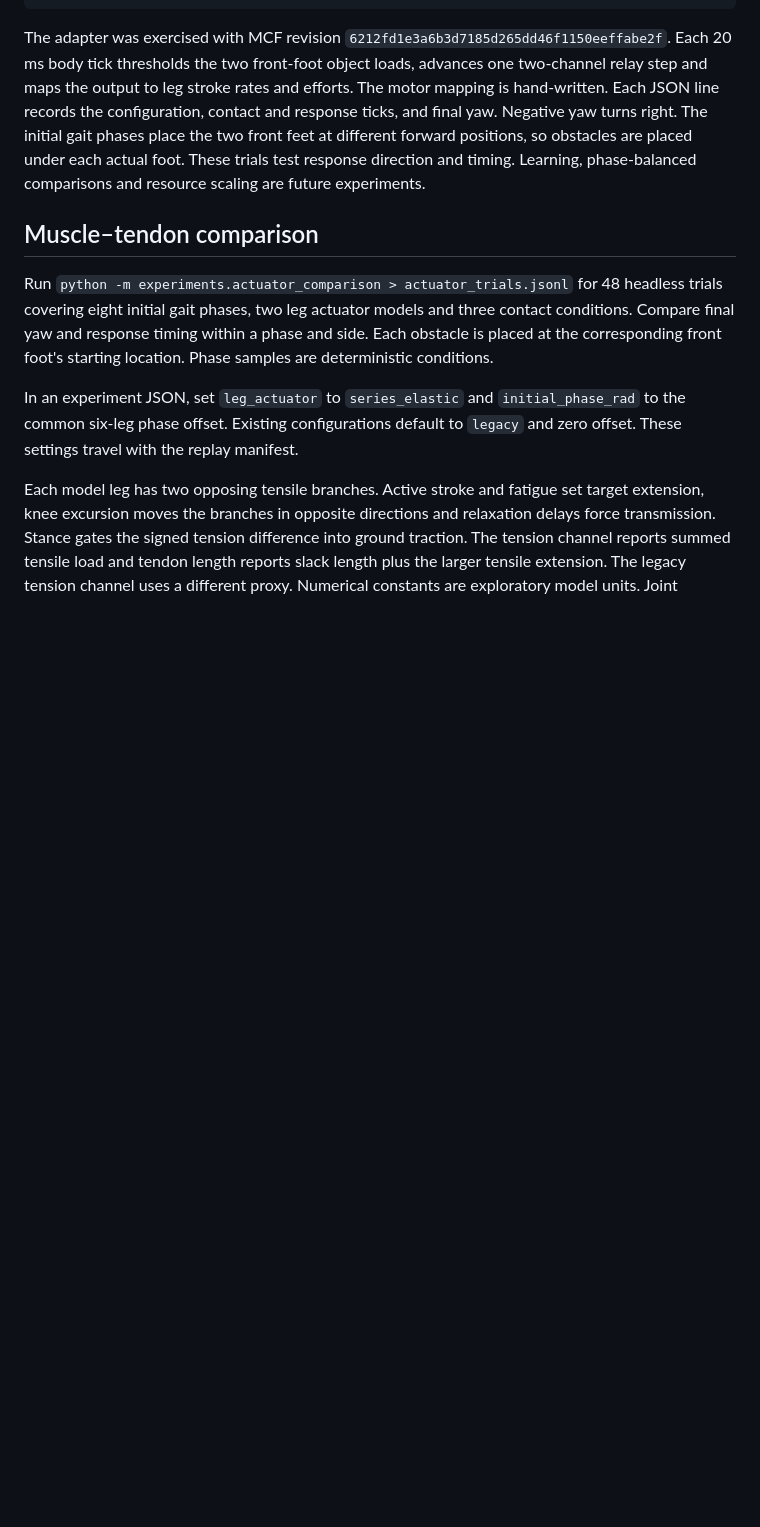
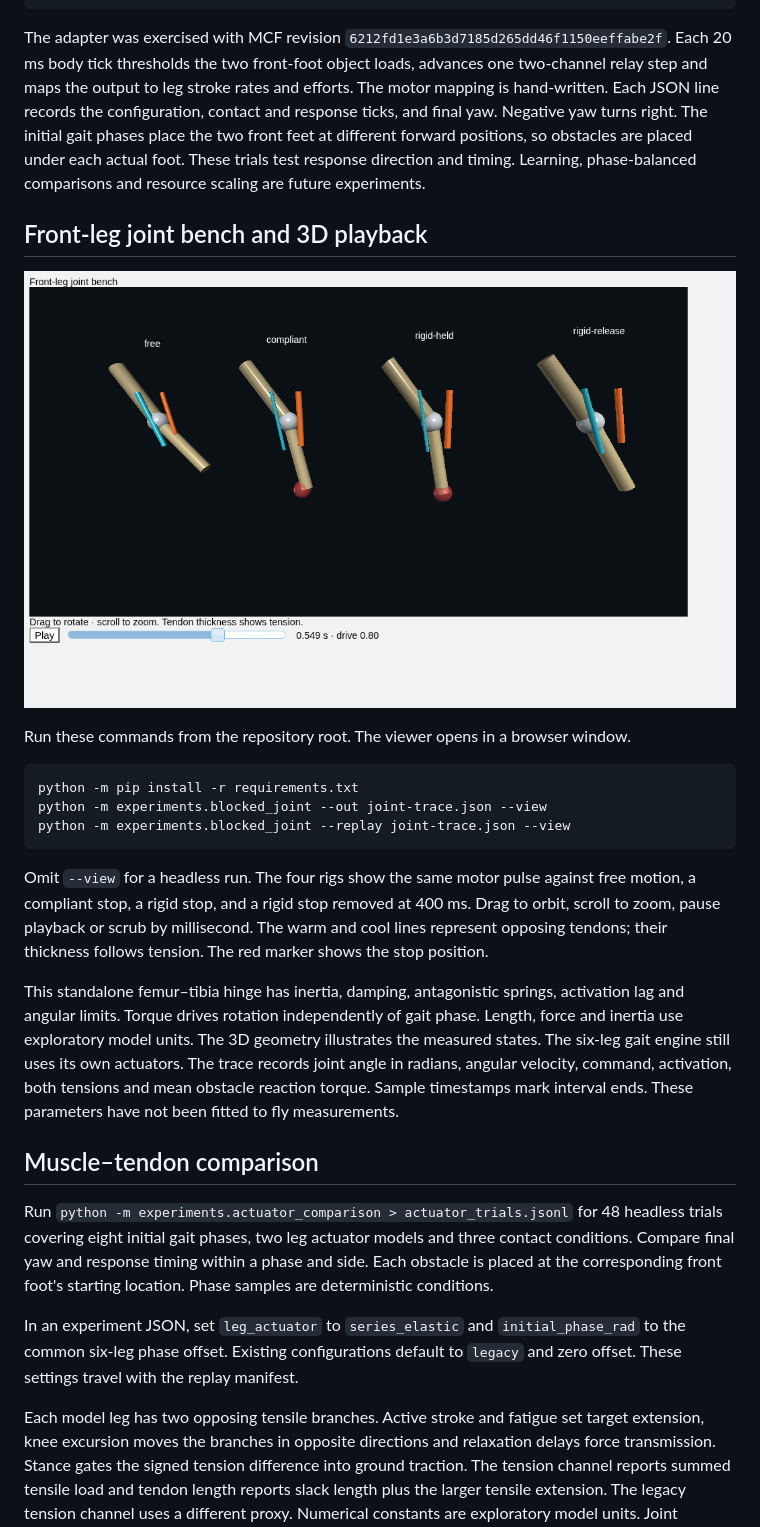
Before and after one commit to Troy-Osborne/Fly-Brained, a Markdown page: README.md, the part around the change. Drawn GitHub-style; pictures changed too: docs/joint-bench.png (added); blank space fills up the shorter version.

Commit message:
Add torque-driven blocked-joint trials and interactive VPython replay

````diff
--- a/README.md
+++ b/README.md
@@ -18,6 +18,22 @@ python -m unittest discover -s tests -v
 ```
 
 The adapter was exercised with MCF revision `6212fd1e3a6b3d7185d265dd46f1150eeffabe2f`. Each 20 ms body tick thresholds the two front-foot object loads, advances one two-channel relay step and maps the output to leg stroke rates and efforts. The motor mapping is hand-written. Each JSON line records the configuration, contact and response ticks, and final yaw. Negative yaw turns right. The initial gait phases place the two front feet at different forward positions, so obstacles are placed under each actual foot. These trials test response direction and timing. Learning, phase-balanced comparisons and resource scaling are future experiments.
+
+## Front-leg joint bench and 3D playback
+
+![Four VPython joint rigs under matched drive](docs/joint-bench.png)
+
+Run these commands from the repository root. The viewer opens in a browser window.
+
+```sh
+python -m pip install -r requirements.txt
+python -m experiments.blocked_joint --out joint-trace.json --view
+python -m experiments.blocked_joint --replay joint-trace.json --view
+```
+
+Omit `--view` for a headless run. The four rigs show the same motor pulse against free motion, a compliant stop, a rigid stop, and a rigid stop removed at 400 ms. Drag to orbit, scroll to zoom, pause playback or scrub by millisecond. The warm and cool lines represent opposing tendons; their thickness follows tension. The red marker shows the stop position.
+
+This standalone femur–tibia hinge has inertia, damping, antagonistic springs, activation lag and angular limits. Torque drives rotation independently of gait phase. Length, force and inertia use exploratory model units. The 3D geometry illustrates the measured states. The six-leg gait engine still uses its own actuators. The trace records joint angle in radians, angular velocity, command, activation, both tensions and mean obstacle reaction torque. Sample timestamps mark interval ends. These parameters have not been fitted to fly measurements.
 
 ## Muscle–tendon comparison
 
````
Also changed, not shown: 5 other files.
